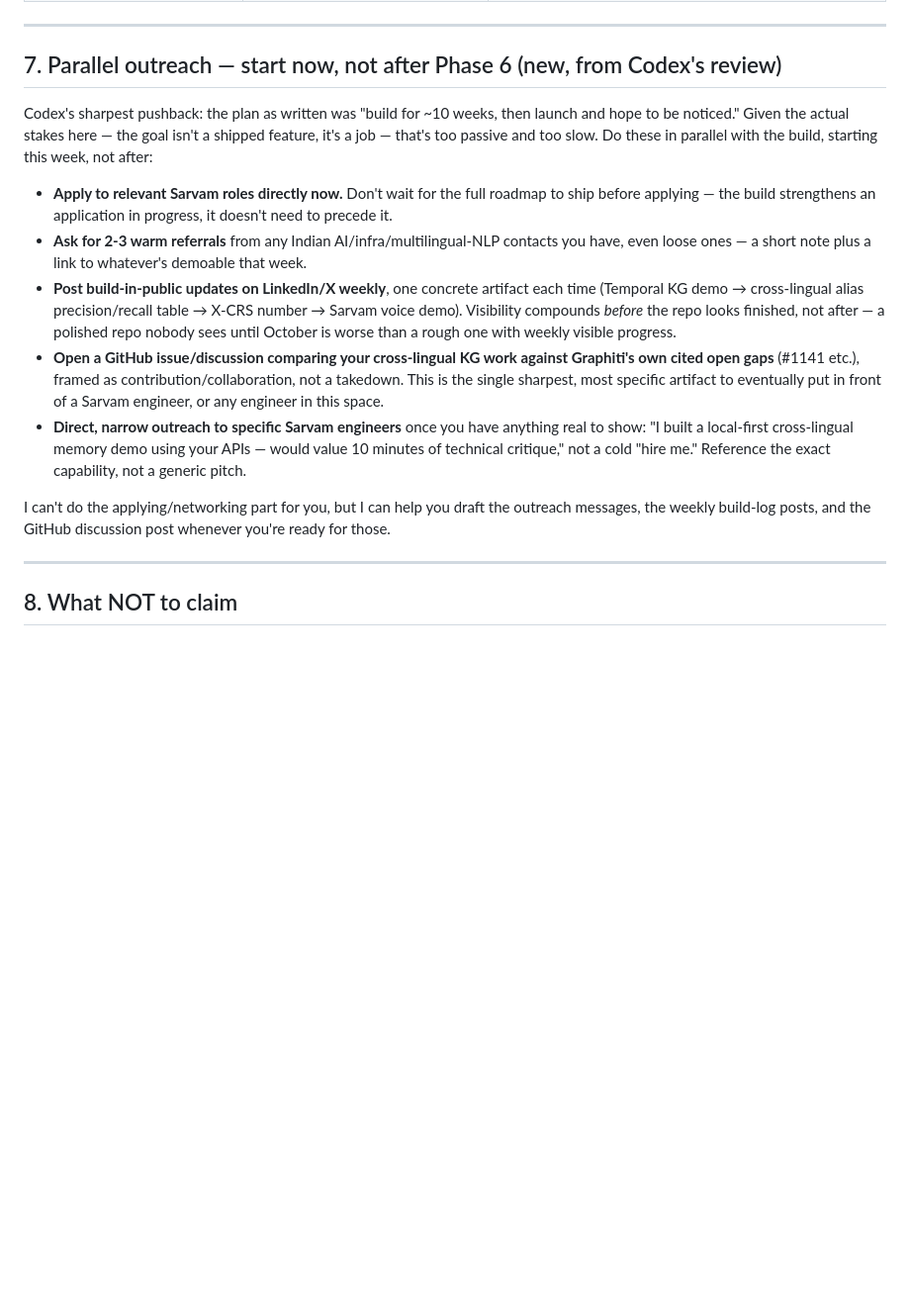
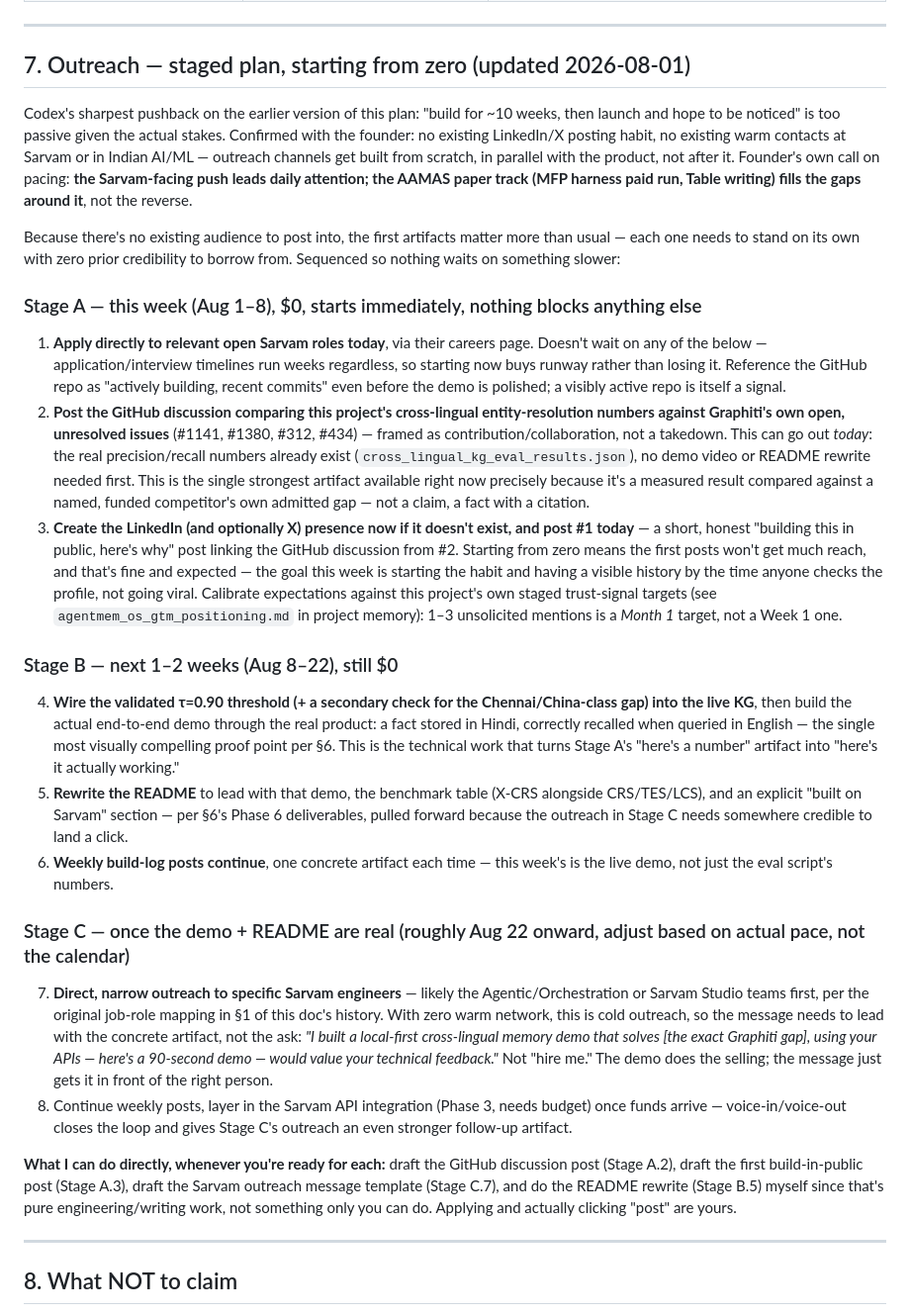
Before and after one commit to Sahith59/AgentMem-OS, a Markdown page: AgentMemOS_v2_Sarvam_Extension_Roadmap.md, the part around the change. Shown at 99% size. Drawn GitHub-style; blank space fills up the shorter version.

Commit message:
docs: turn the outreach section into a staged, dated plan
Founder confirmed: no existing LinkedIn/X posting habit, no existing
warm contacts at Sarvam or in Indian AI/ML -- outreach channels get built
from scratch alongside the product, not after it. Also confirmed pacing:
the Sarvam-facing push leads daily attention, the AAMAS paper track fills
gaps around it, not the reverse.

Replaces the previous flat action list with 3 sequenced stages, ordered
so nothing waits on something slower: Stage A (this week, $0) applies to
Sarvam roles directly, posts the GitHub discussion comparing this
project's real cross-lingual numbers against Graphiti's own open issues
(possible today, no demo needed first), and starts the build-in-public
habit from zero. Stage B (next 1-2 weeks) wires the validated threshold
into the live KG and builds the actual end-to-end demo + README rewrite.
Stage C (once that's real) is direct, specific cold outreach to
individual Sarvam engineers, leading with the working demo rather than
an ask.

```diff
--- a/AgentMemOS_v2_Sarvam_Extension_Roadmap.md
+++ b/AgentMemOS_v2_Sarvam_Extension_Roadmap.md
@@ -121,17 +121,30 @@ Production serving's air-gapped mode (stretch goal only) → multimodal ingestio
 
 ---
 
-## 7. Parallel outreach — start now, not after Phase 6 (new, from Codex's review)
+## 7. Outreach — staged plan, starting from zero (updated 2026-08-01)
 
-Codex's sharpest pushback: the plan as written was "build for ~10 weeks, then launch and hope to be noticed." Given the actual stakes here — the goal isn't a shipped feature, it's a job — that's too passive and too slow. Do these in parallel with the build, starting this week, not after:
+Codex's sharpest pushback on the earlier version of this plan: "build for ~10 weeks, then launch and hope to be noticed" is too passive given the actual stakes. Confirmed with the founder: no existing LinkedIn/X posting habit, no existing warm contacts at Sarvam or in Indian AI/ML — outreach channels get built from scratch, in parallel with the product, not after it. Founder's own call on pacing: **the Sarvam-facing push leads daily attention; the AAMAS paper track (MFP harness paid run, Table writing) fills the gaps around it**, not the reverse.
 
-- **Apply to relevant Sarvam roles directly now.** Don't wait for the full roadmap to ship before applying — the build strengthens an application in progress, it doesn't need to precede it.
-- **Ask for 2-3 warm referrals** from any Indian AI/infra/multilingual-NLP contacts you have, even loose ones — a short note plus a link to whatever's demoable that week.
-- **Post build-in-public updates on LinkedIn/X weekly**, one concrete artifact each time (Temporal KG demo → cross-lingual alias precision/recall table → X-CRS number → Sarvam voice demo). Visibility compounds *before* the repo looks finished, not after — a polished repo nobody sees until October is worse than a rough one with weekly visible progress.
-- **Open a GitHub issue/discussion comparing your cross-lingual KG work against Graphiti's own cited open gaps** (#1141 etc.), framed as contribution/collaboration, not a takedown. This is the single sharpest, most specific artifact to eventually put in front of a Sarvam engineer, or any engineer in this space.
-- **Direct, narrow outreach to specific Sarvam engineers** once you have anything real to show: "I built a local-first cross-lingual memory demo using your APIs — would value 10 minutes of technical critique," not a cold "hire me." Reference the exact capability, not a generic pitch.
+Because there's no existing audience to post into, the first artifacts matter more than usual — each one needs to stand on its own with zero prior credibility to borrow from. Sequenced so nothing waits on something slower:
 
-I can't do the applying/networking part for you, but I can help you draft the outreach messages, the weekly build-log posts, and the GitHub discussion post whenever you're ready for those.
+### Stage A — this week (Aug 1–8), $0, starts immediately, nothing blocks anything else
+
+1. **Apply directly to relevant open Sarvam roles today**, via their careers page. Doesn't wait on any of the below — application/interview timelines run weeks regardless, so starting now buys runway rather than losing it. Reference the GitHub repo as "actively building, recent commits" even before the demo is polished; a visibly active repo is itself a signal.
+2. **Post the GitHub discussion comparing this project's cross-lingual entity-resolution numbers against Graphiti's own open, unresolved issues** (#1141, #1380, #312, #434) — framed as contribution/collaboration, not a takedown. This can go out *today*: the real precision/recall numbers already exist (`cross_lingual_kg_eval_results.json`), no demo video or README rewrite needed first. This is the single strongest artifact available right now precisely because it's a measured result compared against a named, funded competitor's own admitted gap — not a claim, a fact with a citation.
+3. **Create the LinkedIn (and optionally X) presence now if it doesn't exist, and post #1 today** — a short, honest "building this in public, here's why" post linking the GitHub discussion from #2. Starting from zero means the first posts won't get much reach, and that's fine and expected — the goal this week is starting the habit and having a visible history by the time anyone checks the profile, not going viral. Calibrate expectations against this project's own staged trust-signal targets (see `agentmem_os_gtm_positioning.md` in project memory): 1–3 unsolicited mentions is a *Month 1* target, not a Week 1 one.
+
+### Stage B — next 1–2 weeks (Aug 8–22), still $0
+
+4. **Wire the validated τ=0.90 threshold (+ a secondary check for the Chennai/China-class gap) into the live KG**, then build the actual end-to-end demo through the real product: a fact stored in Hindi, correctly recalled when queried in English — the single most visually compelling proof point per §6. This is the technical work that turns Stage A's "here's a number" artifact into "here's it actually working."
+5. **Rewrite the README** to lead with that demo, the benchmark table (X-CRS alongside CRS/TES/LCS), and an explicit "built on Sarvam" section — per §6's Phase 6 deliverables, pulled forward because the outreach in Stage C needs somewhere credible to land a click.
+6. **Weekly build-log posts continue**, one concrete artifact each time — this week's is the live demo, not just the eval script's numbers.
+
+### Stage C — once the demo + README are real (roughly Aug 22 onward, adjust based on actual pace, not the calendar)
+
+7. **Direct, narrow outreach to specific Sarvam engineers** — likely the Agentic/Orchestration or Sarvam Studio teams first, per the original job-role mapping in §1 of this doc's history. With zero warm network, this is cold outreach, so the message needs to lead with the concrete artifact, not the ask: *"I built a local-first cross-lingual memory demo that solves [the exact Graphiti gap], using your APIs — here's a 90-second demo — would value your technical feedback."* Not "hire me." The demo does the selling; the message just gets it in front of the right person.
+8. Continue weekly posts, layer in the Sarvam API integration (Phase 3, needs budget) once funds arrive — voice-in/voice-out closes the loop and gives Stage C's outreach an even stronger follow-up artifact.
+
+**What I can do directly, whenever you're ready for each:** draft the GitHub discussion post (Stage A.2), draft the first build-in-public post (Stage A.3), draft the Sarvam outreach message template (Stage C.7), and do the README rewrite (Stage B.5) myself since that's pure engineering/writing work, not something only you can do. Applying and actually clicking "post" are yours.
 
 ---
 
```
